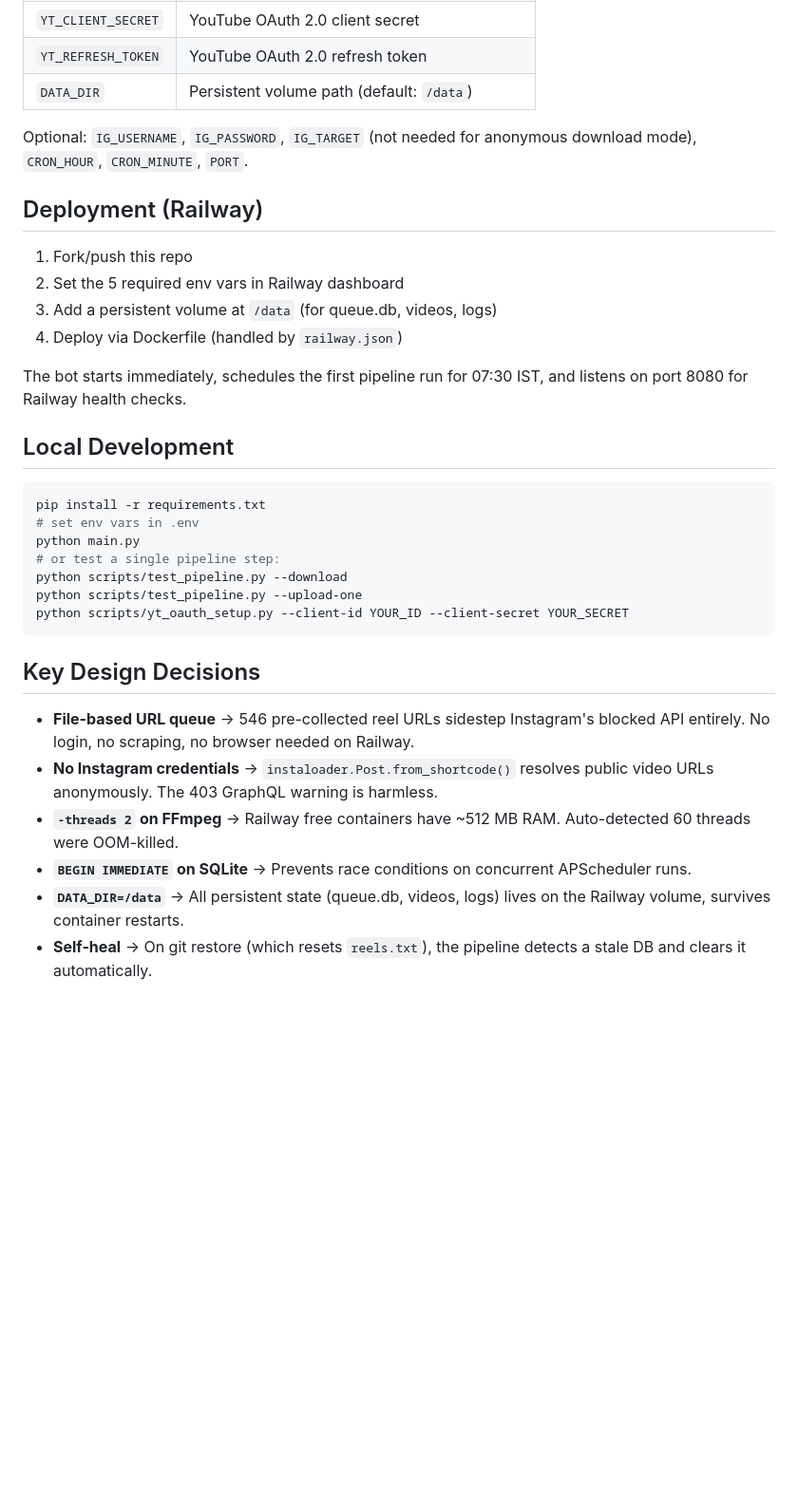
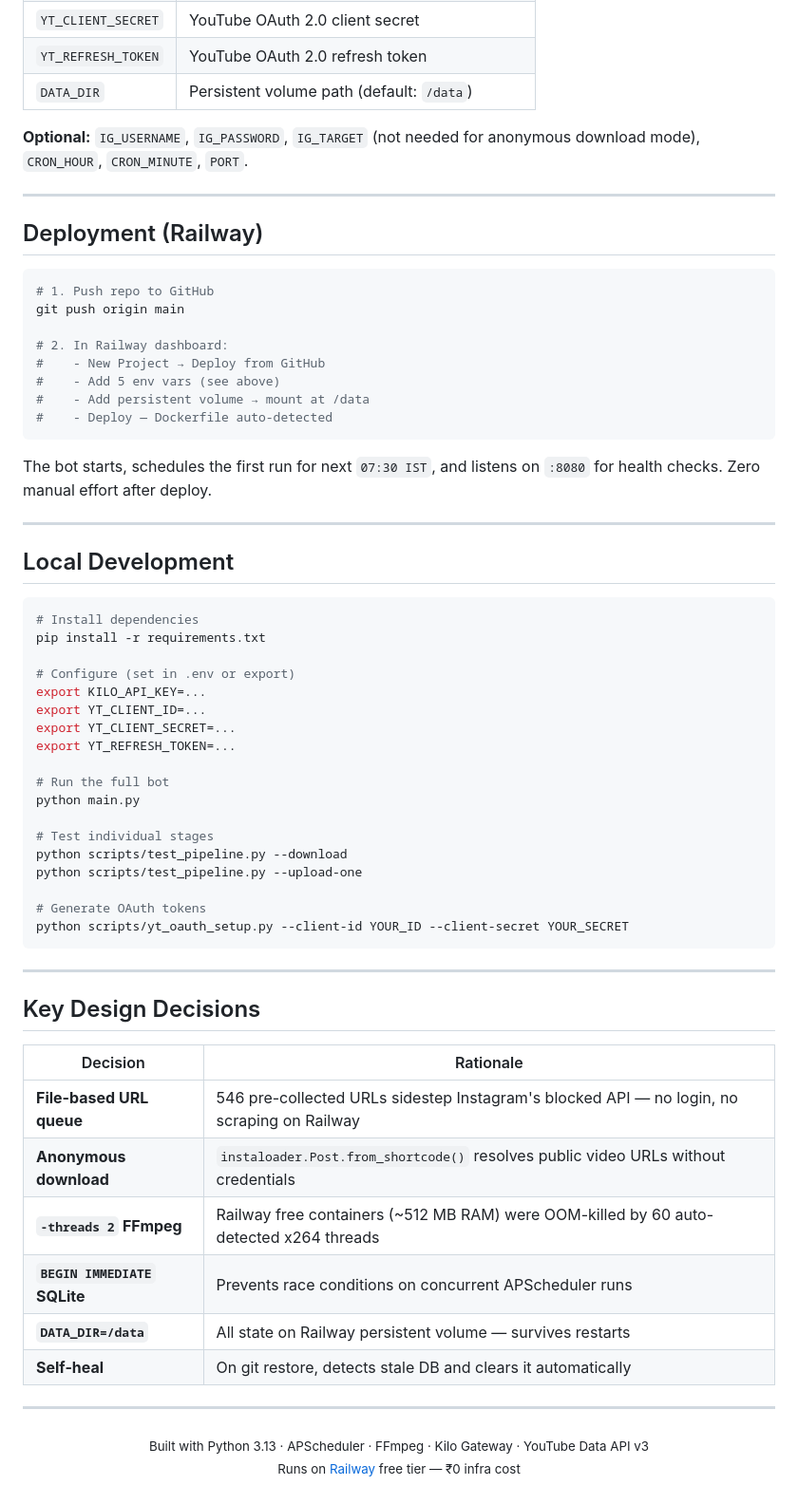
Before and after one commit to sanir321/ytbe, a Markdown page: README.md, the part around one of its changes. Shown at 95% size. GitHub-like rendering; blank space fills up the shorter version.

Commit message:
Polish README with icons, badges, and ASCII pipeline diagram

````diff
--- a/README.md
+++ b/README.md
@@ -61,34 +102,67 @@ On container restart, if `reels_used.txt` is empty but the DB has entries (user
 | `YT_REFRESH_TOKEN` | YouTube OAuth 2.0 refresh token |
 | `DATA_DIR` | Persistent volume path (default: `/data`) |
 
-Optional: `IG_USERNAME`, `IG_PASSWORD`, `IG_TARGET` (not needed for anonymous download mode), `CRON_HOUR`, `CRON_MINUTE`, `PORT`.
+**Optional:** `IG_USERNAME`, `IG_PASSWORD`, `IG_TARGET` (not needed for anonymous download mode), `CRON_HOUR`, `CRON_MINUTE`, `PORT`.
+
+---
 
 ## Deployment (Railway)
 
-1. Fork/push this repo
-2. Set the 5 required env vars in Railway dashboard
-3. Add a persistent volume at `/data` (for queue.db, videos, logs)
-4. Deploy via Dockerfile (handled by `railway.json`)
+```bash
+# 1. Push repo to GitHub
+git push origin main
 
-The bot starts immediately, schedules the first pipeline run for 07:30 IST, and listens on port 8080 for Railway health checks.
+# 2. In Railway dashboard:
+#    - New Project → Deploy from GitHub
+#    - Add 5 env vars (see above)
+#    - Add persistent volume → mount at /data
+#    - Deploy — Dockerfile auto-detected
+```
+
+The bot starts, schedules the first run for next `07:30 IST`, and listens on `:8080` for health checks. Zero manual effort after deploy.
+
+---
 
 ## Local Development
 
 ```bash
+# Install dependencies
 pip install -r requirements.txt
-# set env vars in .env
+
+# Configure (set in .env or export)
+export KILO_API_KEY=...
+export YT_CLIENT_ID=...
+export YT_CLIENT_SECRET=...
+export YT_REFRESH_TOKEN=...
+
+# Run the full bot
 python main.py
-# or test a single pipeline step:
+
+# Test individual stages
 python scripts/test_pipeline.py --download
 python scripts/test_pipeline.py --upload-one
+
+# Generate OAuth tokens
 python scripts/yt_oauth_setup.py --client-id YOUR_ID --client-secret YOUR_SECRET
 ```
 
+---
+
 ## Key Design Decisions
 
-- **File-based URL queue** → 546 pre-collected reel URLs sidestep Instagram's blocked API entirely. No login, no scraping, no browser needed on Railway.
-- **No Instagram credentials** → `instaloader.Post.from_shortcode()` resolves public video URLs anonymously. The 403 GraphQL warning is harmless.
-- **`-threads 2` on FFmpeg** → Railway free containers have ~512 MB RAM. Auto-detected 60 threads were OOM-killed.
-- **`BEGIN IMMEDIATE` on SQLite** → Prevents race conditions on concurrent APScheduler runs.
-- **`DATA_DIR=/data`** → All persistent state (queue.db, videos, logs) lives on the Railway volume, survives container restarts.
-- **Self-heal** → On git restore (which resets `reels.txt`), the pipeline detects a stale DB and clears it automatically.
+| Decision | Rationale |
+|----------|-----------|
+| **File-based URL queue** | 546 pre-collected URLs sidestep Instagram's blocked API — no login, no scraping on Railway |
+| **Anonymous download** | `instaloader.Post.from_shortcode()` resolves public video URLs without credentials |
+| **`-threads 2` FFmpeg** | Railway free containers (~512 MB RAM) were OOM-killed by 60 auto-detected x264 threads |
+| **`BEGIN IMMEDIATE` SQLite** | Prevents race conditions on concurrent APScheduler runs |
+| **`DATA_DIR=/data`** | All state on Railway persistent volume — survives restarts |
+| **Self-heal** | On git restore, detects stale DB and clears it automatically |
+
+---
+
+<p align="center">
+  <sub>Built with Python 3.13 · APScheduler · FFmpeg · Kilo Gateway · YouTube Data API v3</sub>
+  <br>
+  <sub>Runs on <a href="https://railway.app">Railway</a> free tier — ₹0 infra cost</sub>
+</p>
````
Also changed, not shown: other parts of README.md (+79 -38 lines).
